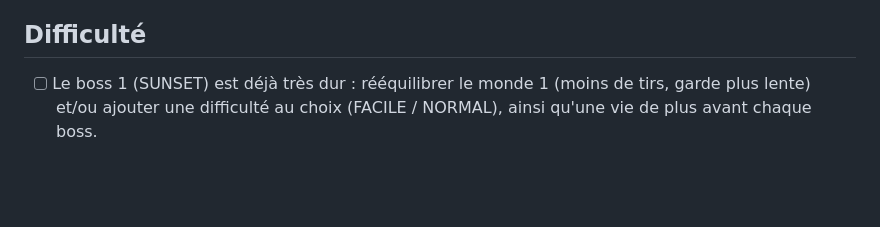
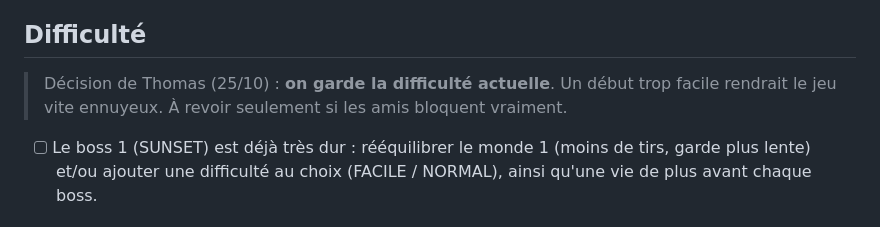
Before and after one commit to thomas-pns/neon-breaker, a Markdown page: FEUILLE_DE_ROUTE.md, the part around the change. Drawn GitHub-style; blank space fills up the shorter version.

```diff
--- a/FEUILLE_DE_ROUTE.md
+++ b/FEUILLE_DE_ROUTE.md
@@ -100,6 +100,9 @@ touche **votre** raquette. Pistes, de la plus rentable à la plus lourde :
   Écrire « CRYO SE DEBLOQUE AU RANG 5 ».
 
 ## Difficulté
+
+> Décision de Thomas (25/10) : **on garde la difficulté actuelle**. Un début trop facile
+> rendrait le jeu vite ennuyeux. À revoir seulement si les amis bloquent vraiment.
 
 - [ ] Le boss 1 (SUNSET) est déjà très dur : rééquilibrer le monde 1 (moins de tirs, garde plus
   lente) et/ou ajouter une difficulté au choix (FACILE / NORMAL), ainsi qu'une vie de plus
```
Also changed, not shown: CLAUDE.md (+3 -0 lines).
